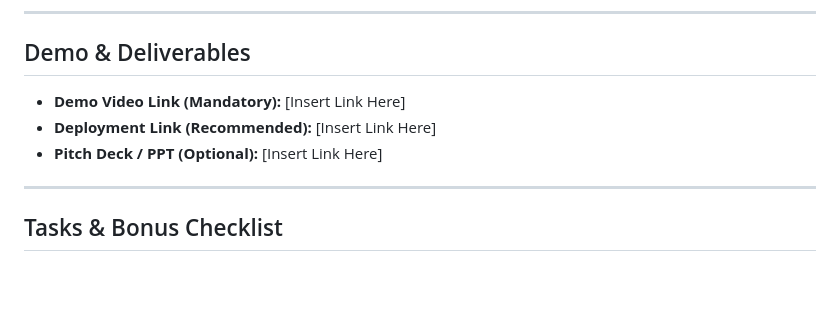
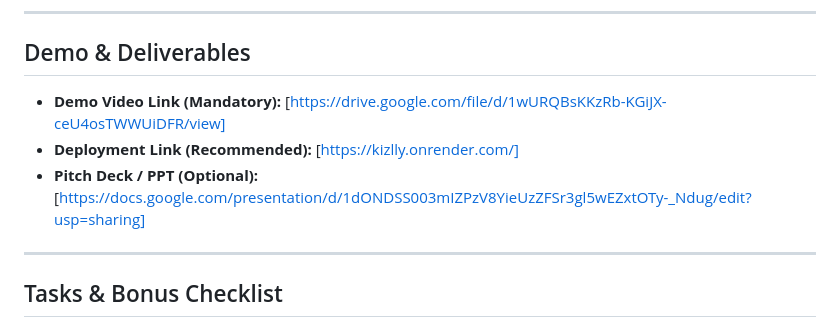
Before and after one commit to Meg-hanaa/kizlly, a Markdown page: README.md, the part around the change. Rendered like a GitHub page; blank space fills up the shorter version.

Commit message:
Update demo and deliverables links in README

```diff
--- a/README.md
+++ b/README.md
@@ -122,9 +122,9 @@ Highlight the most important features of your project:
 
 ## Demo & Deliverables
 
-- **Demo Video Link (Mandatory):** [Insert Link Here]
-- **Deployment Link (Recommended):** [Insert Link Here]
-- **Pitch Deck / PPT (Optional):** [Insert Link Here]
+- **Demo Video Link (Mandatory):** [https://drive.google.com/file/d/1wURQBsKKzRb-KGiJX-ceU4osTWWUiDFR/view]
+- **Deployment Link (Recommended):** [https://kizlly.onrender.com/]
+- **Pitch Deck / PPT (Optional):** [https://docs.google.com/presentation/d/1dONDSS003mIZPzV8YieUzZFSr3gl5wEZxtOTy-_Ndug/edit?usp=sharing]
 
 ---
 
```
